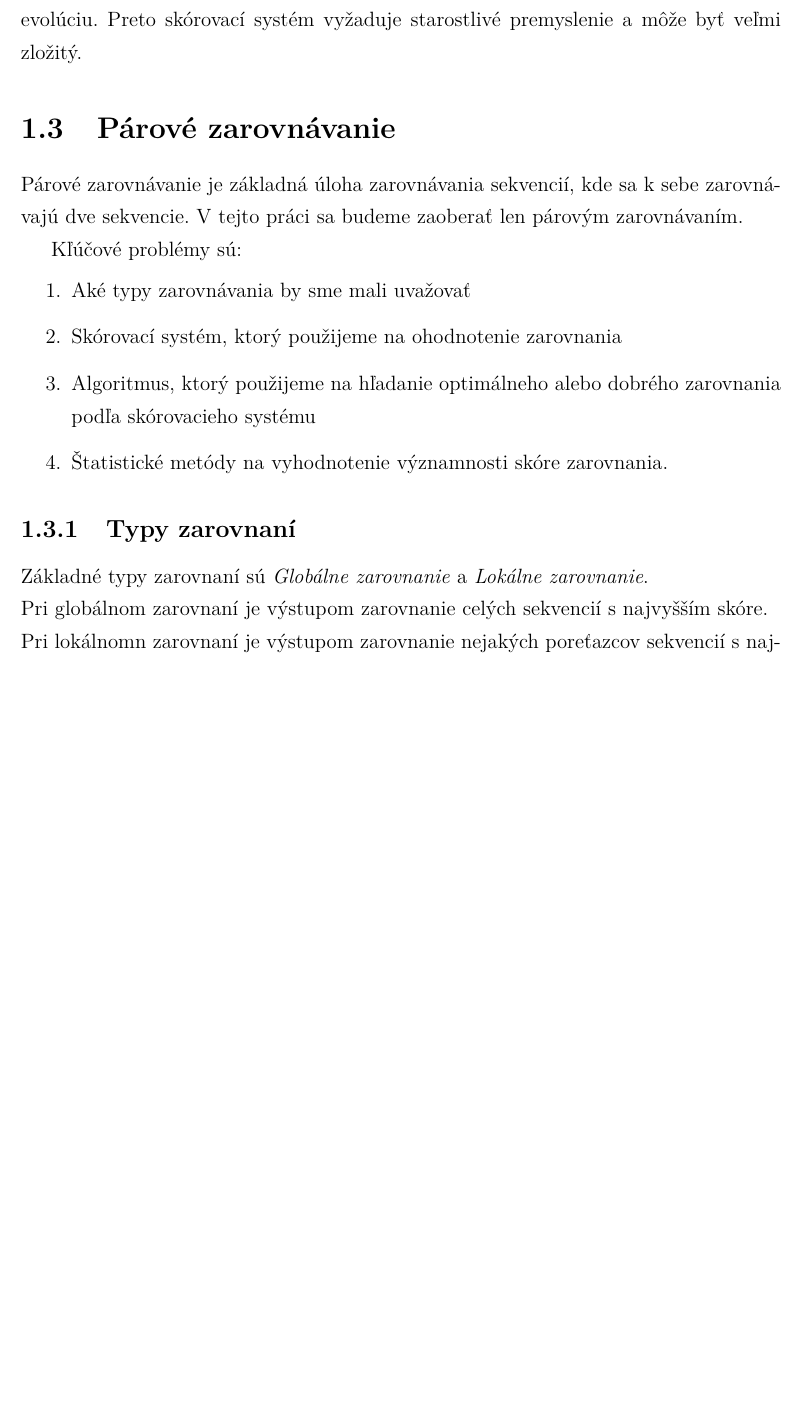
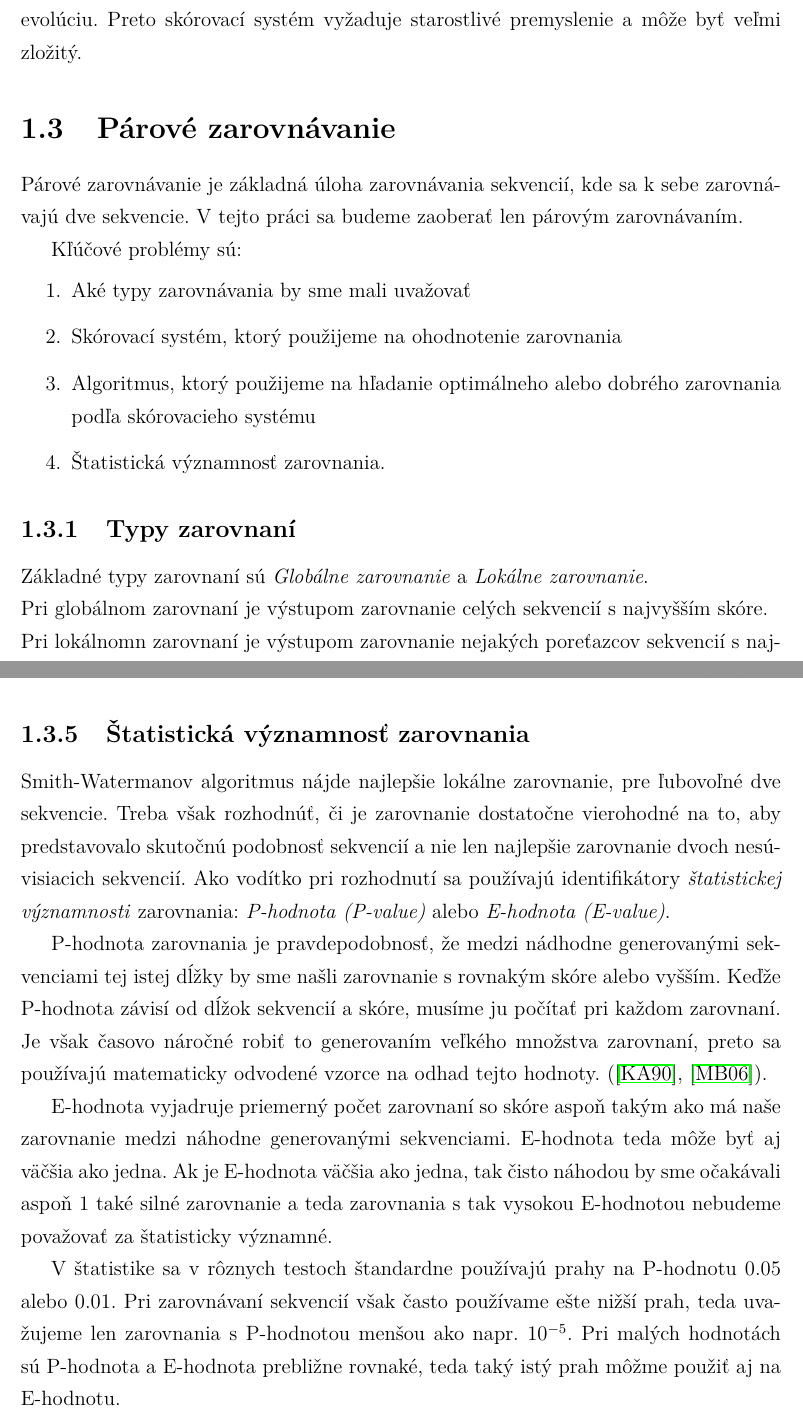
Before and after one commit to mhozza/thesis, a LaTeX thesis (main.tex, which reads zarovnavanie_sekvencii.tex): part of page 11 of 23 before the commit and two parts of pages 11 and 14 of 23 after it, the two joined at a grey line, cut so that both start at the same text, the shorter picture padded with empty space. Compiled offline with pdfLaTeX.

Commit message:
pridani text k Statisticka vyznamnost zarovnani

```diff
--- a/zarovnavanie_sekvencii.tex
+++ b/zarovnavanie_sekvencii.tex
@@ -22,7 +22,7 @@ Kľúčové problémy sú:
 \item Aké typy zarovnávania by sme mali uvažovať
 \item Skórovací systém, ktorý použijeme na ohodnotenie zarovnania
 \item Algoritmus, ktorý použijeme na hľadanie optimálneho alebo dobrého zarovnania podľa skórovacieho systému
-\item Štatistické metódy na vyhodnotenie významnosti skóre zarovnania.
+\item Štatistická významnosť zarovnania.
 \end{enumerate}
 
 \subsection{Typy zarovnaní}
@@ -122,3 +122,15 @@ A[i,j-1]-1
 \end{array} \right.$$
 
 Časová aj pamäťová zložitosť sú, rovnako ako pri globálnom zarovnaní $O(nm)$.
+
+\subsection{Štatistická významnosť zarovnania}
+Smith-Watermanov algoritmus nájde najlepšie lokálne zarovnanie, pre ľubovoľné dve sekvencie. Treba však rozhodnúť, či je zarovnanie dostatočne vierohodné na to, aby predstavovalo skutočnú podobnosť sekvencií a nie len najlepšie zarovnanie dvoch nesúvisiacich sekvencií.
+Ako vodítko pri rozhodnutí sa používajú identifikátory \textit{štatistickej významnosti} zarovnania: \textit{P-hodnota (P-value)} alebo \textit{E-hodnota (E-value)}.
+
+%Predpokladajme, že sme našli zarovnanie medzi sekvenciami dĺžky $n$ a $m$ so skóre $s$.
+P-hodnota zarovnania je pravdepodobnosť, že medzi nádhodne generovanými sekvenciami tej istej dĺžky by sme našli zarovnanie s rovnakým skóre alebo vyšším. Keďže P-hodnota závisí od dĺžok sekvencií a skóre, musíme ju počítať pri každom zarovnaní. Je však časovo náročné robiť to generovaním veľkého množstva zarovnaní, preto sa používajú matematicky odvodené vzorce na odhad tejto hodnoty. (\cite{Karlin}, \cite{Mitrophanov}).
+
+E-hodnota vyjadruje priemerný počet zarovnaní so skóre aspoň takým ako má naše zarovnanie medzi náhodne generovanými sekvenciami. E-hodnota teda môže byť aj väčšia ako jedna. Ak je E-hodnota väčšia ako jedna, tak čisto náhodou by sme očakávali aspoň 1 také silné zarovnanie a teda zarovnania s tak vysokou E-hodnotou nebudeme považovať za štatisticky významné.
+
+V štatistike sa v rôznych testoch štandardne používajú prahy na P-hodnotu $0.05$ alebo $0.01$.
+Pri zarovnávaní sekvencií však často používame ešte nižší prah, teda uvažujeme len zarovnania s P-hodnotou menšou ako napr. $10^{-5}$. Pri malých hodnotách sú P-hodnota a E-hodnota prebližne rovnaké, teda taký istý prah môžme použiť aj na E-hodnotu.
```
Also changed, not shown: literatura.bib (+20 -0 lines).
